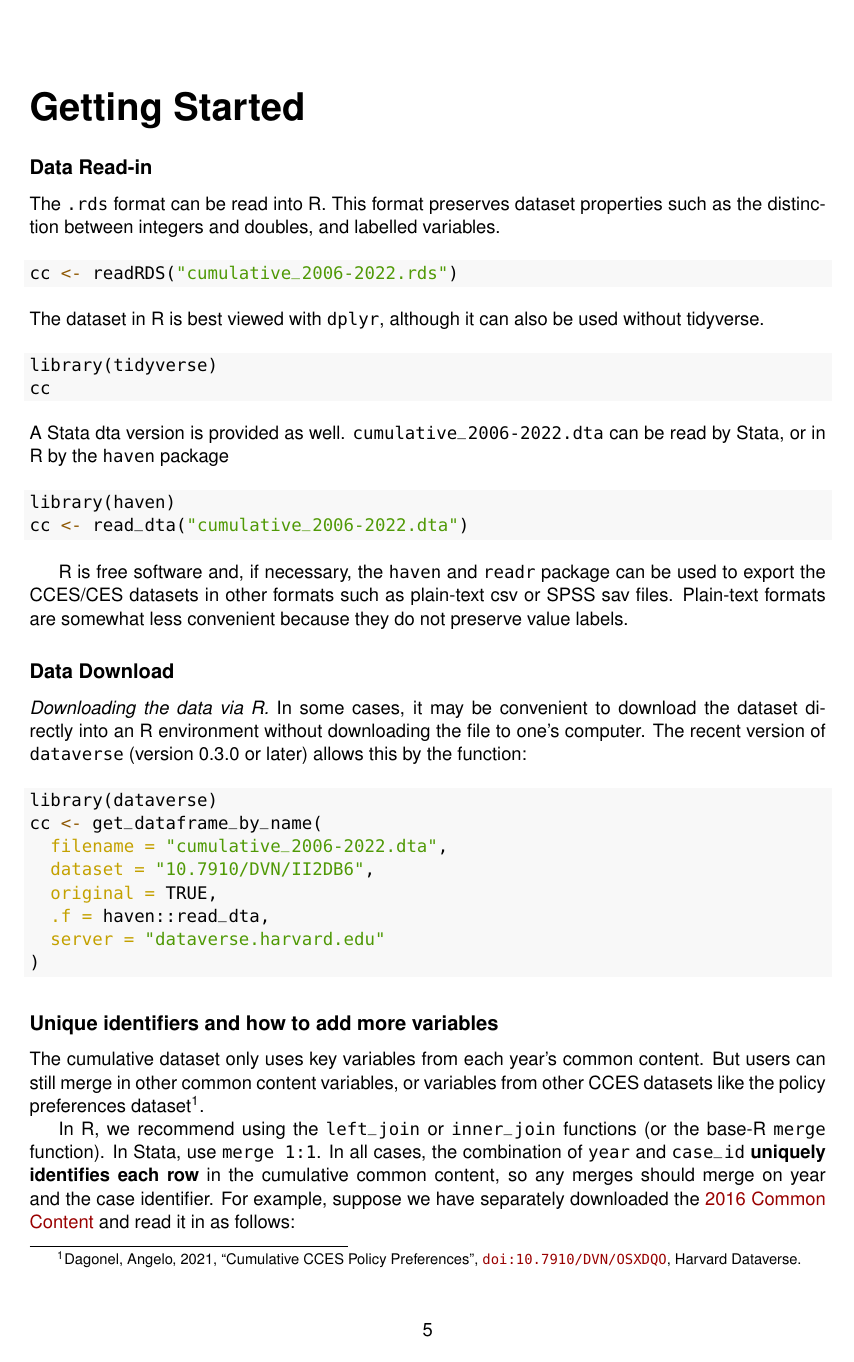
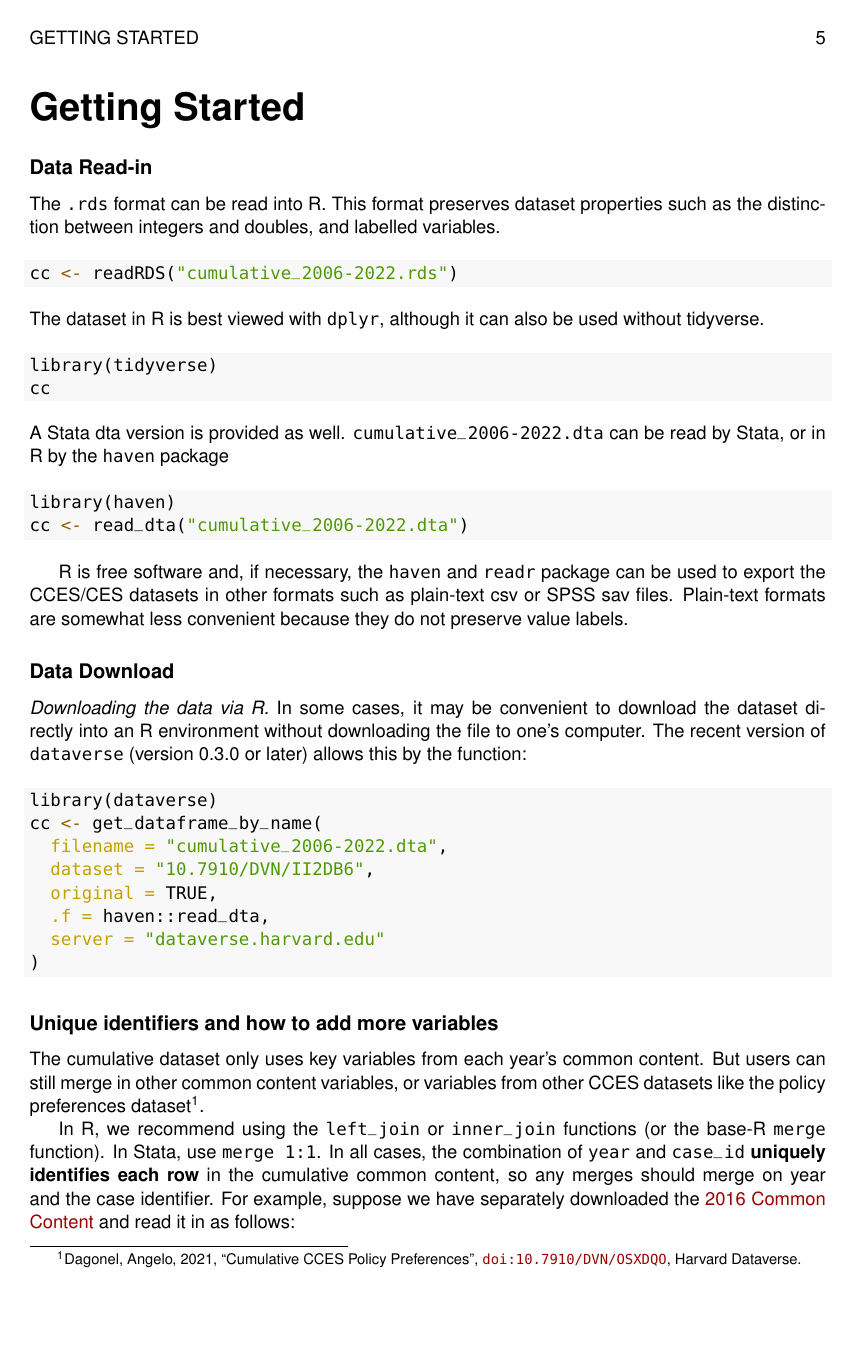
Before and after one commit to kuriwaki/cces_cumulative, a LaTeX book (guide/guide_cumulative_2006-2022.tex): page 5 of 43. Compiled offline with pdfLaTeX.

Commit message:
Added headers

```diff
--- a/guide/guide_cumulative_2006-2022.tex
+++ b/guide/guide_cumulative_2006-2022.tex
@@ -59,6 +59,17 @@
 \setcounter{secnumdepth}{0} % fix starting with "0.1"
 \usepackage{titlesec}
 \titleformat*{\section}{\Huge\bfseries}
+
+\usepackage{fancyhdr}
+\pagestyle{fancy}
+\fancyhf{}
+\fancyhead[L]{\rightmark}
+\fancyhead[R]{\thepage}
+\renewcommand{\headrulewidth}{0pt}
+\renewcommand{\subsectionmark}[1]{%
+  \markright{\textit{#1}}%
+}
+
 
 % Dash
 \renewcommand\labelitemi{--}
```
Also changed, not shown: guide/guide_helvet.sty (+11 -0 lines), guide/guide_cumulative_2006-2022.pdf.
